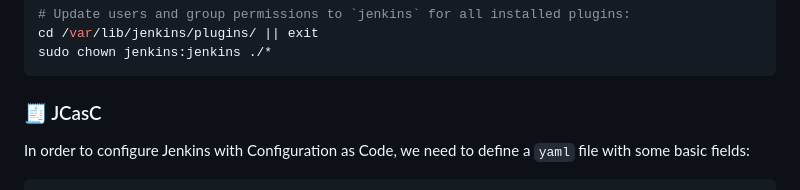
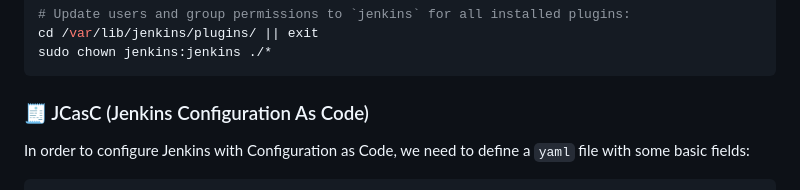
Before and after one commit to RamaRaju-personal-org/ami-jenkins, a Markdown page: README.md, the part around the change. GitHub-like rendering.

Commit message:
feat!: commit check

````diff
--- a/README.md
+++ b/README.md
@@ -288,7 +288,7 @@ cd /var/lib/jenkins/plugins/ || exit
 sudo chown jenkins:jenkins ./*
 ```
 
-### 🧾 JCasC
+### 🧾 JCasC (Jenkins Configuration As Code)
 
 In order to configure Jenkins with Configuration as Code, we need to define a `yaml` file with some basic fields:
 
````
